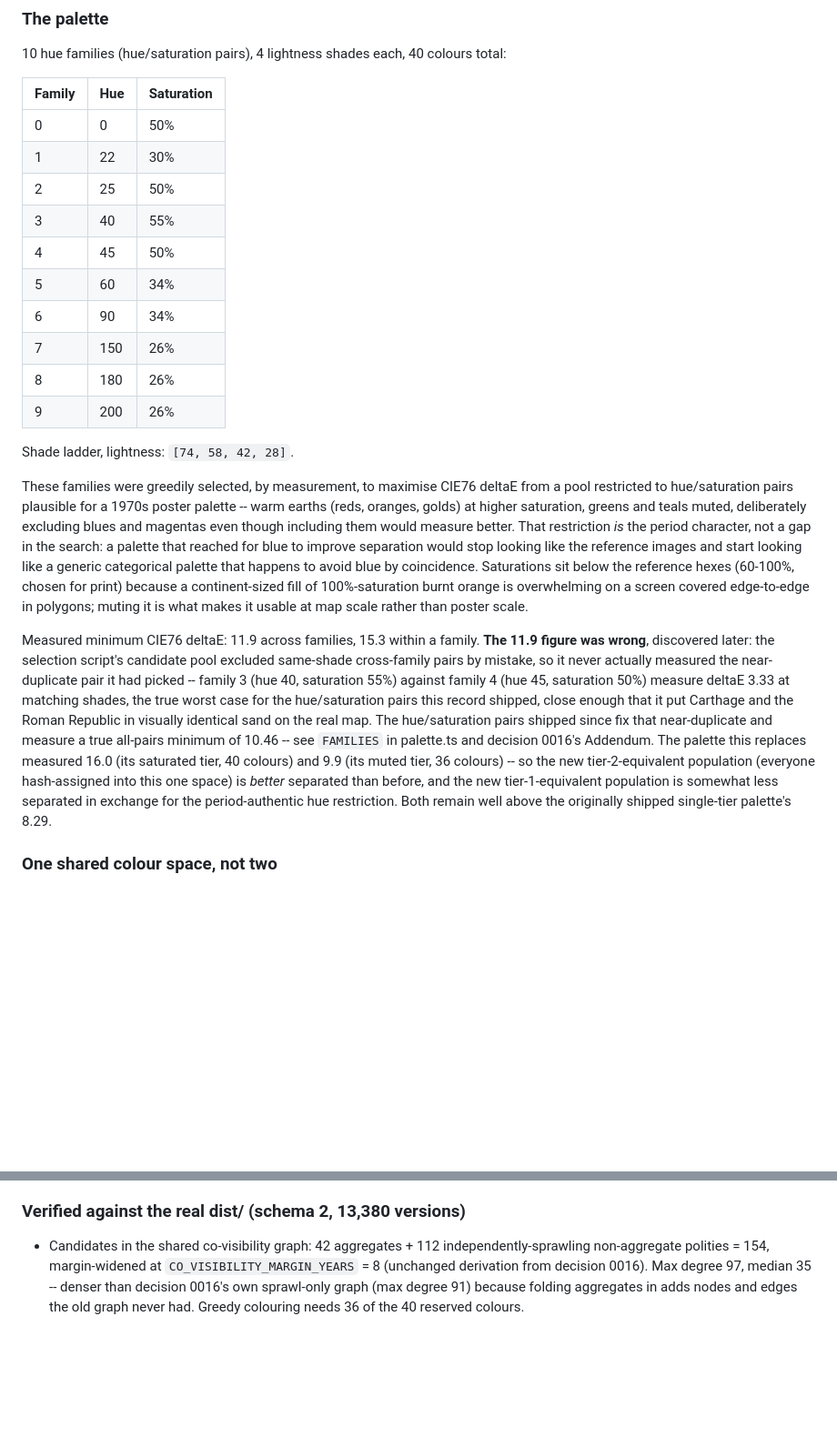
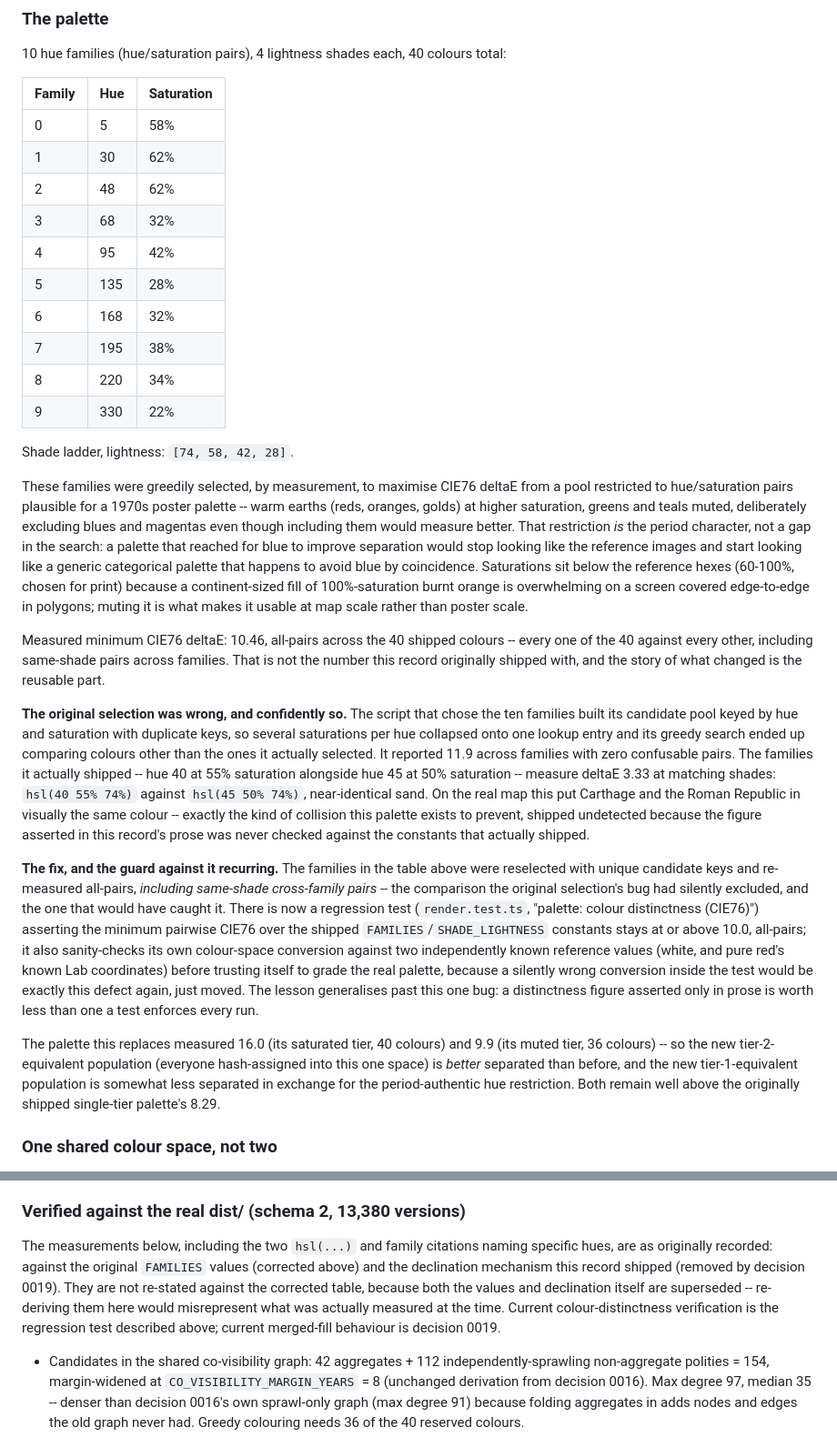
Before and after one commit to Zethir/mankind-history, a Markdown page: docs/decisions/0018-family-palette.md, 2 parts joined by grey strips. Shown at 91% size. GitHub-like rendering; blank space fills up the shorter version.

Commit message:
docs(0018): replace stale FAMILIES table, explain the duplicate-key bug and the CIE76 guard test
0018's family table still listed the original, buggy hue/saturation pairs
(family 3/4 at hue 40/45, deltaE 3.33 apart) while my previous commit had
already put the corrected 10.46 figure next to it -- a self-contradiction
worse than the original stale figure, since the record now claimed a
measurement the palette it documents does not have.

Replaced the table with the shipped FAMILIES constants (read from
palette.ts, not retyped from memory), and rewrote the surrounding
paragraph to explain why they changed: the original selection script keyed
its candidate pool by hue and saturation with duplicate keys, collapsing
several saturations per hue onto one lookup entry, so its greedy search
compared colours other than the ones it selected and reported a confident
11.9 with zero confusable pairs. The families actually shipped measured
3.33 at matching shades, putting Carthage and the Roman Republic in
visually identical sand. The replacement was reselected with unique keys
and measured all-pairs including same-shade cross-family pairs -- the
comparison the original omitted -- at 10.46.

Recorded that this is now enforced by a regression test (render.test.ts,
"palette: colour distinctness (CIE76)") that pins the minimum at 10.0 and
sanity-checks its own colour-space conversion against two known references
first, so a distinctness claim lives in a test rather than only in prose.

Added a note to the "Verified against the real dist/" section flagging
that its hue-specific citations (family 5, family 9) describe measurements
taken against the original table and the now-removed declination
mechanism, so they are not mistaken for current behaviour now that the
table above has changed.

Checked the rest of the record (shade ladder, colour count, outline width,
ground tones) against canon.ts/palette.ts/canvas.ts -- no further drift
found; no code change needed.

Documentation only. No test exercises Markdown, so lint (clean) and the
249-test suite (still passing) do not validate this content.

Co-Authored-By: Claude Opus 5 <noreply@anthropic.com>

```diff
--- a/docs/decisions/0018-family-palette.md
+++ b/docs/decisions/0018-family-palette.md
@@ -39,16 +39,16 @@ total:
 
 | Family | Hue | Saturation |
 |---|---|---|
-| 0 | 0 | 50% |
-| 1 | 22 | 30% |
-| 2 | 25 | 50% |
-| 3 | 40 | 55% |
-| 4 | 45 | 50% |
-| 5 | 60 | 34% |
-| 6 | 90 | 34% |
-| 7 | 150 | 26% |
-| 8 | 180 | 26% |
-| 9 | 200 | 26% |
+| 0 | 5 | 58% |
+| 1 | 30 | 62% |
+| 2 | 48 | 62% |
+| 3 | 68 | 32% |
+| 4 | 95 | 42% |
+| 5 | 135 | 28% |
+| 6 | 168 | 32% |
+| 7 | 195 | 38% |
+| 8 | 220 | 34% |
+| 9 | 330 | 22% |
 
 Shade ladder, lightness: `[74, 58, 42, 28]`.
 
@@ -65,23 +65,45 @@ print) because a continent-sized fill of 100%-saturation burnt orange is
 overwhelming on a screen covered edge-to-edge in polygons; muting it is what
 makes it usable at map scale rather than poster scale.
 
-Measured minimum CIE76 deltaE: 11.9 across families, 15.3 within a family.
-**The 11.9 figure was wrong**, discovered later: the selection script's
-candidate pool excluded same-shade cross-family pairs by mistake, so it
-never actually measured the near-duplicate pair it had picked -- family 3
-(hue 40, saturation 55%) against family 4 (hue 45, saturation 50%) measure
-deltaE 3.33 at matching shades, the true worst case for the hue/saturation
-pairs this record shipped, close enough that it put Carthage and the Roman
-Republic in visually identical sand on the real map. The hue/saturation
-pairs shipped since fix that near-duplicate and measure a true all-pairs
-minimum of 10.46 -- see `FAMILIES` in palette.ts and decision 0016's
-Addendum. The palette this replaces measured 16.0 (its saturated tier, 40
+Measured minimum CIE76 deltaE: 10.46, all-pairs across the 40 shipped
+colours -- every one of the 40 against every other, including same-shade
+pairs across families. That is not the number this record originally
+shipped with, and the story of what changed is the reusable part.
+
+**The original selection was wrong, and confidently so.** The script that
+chose the ten families built its candidate pool keyed by hue and
+saturation with duplicate keys, so several saturations per hue collapsed
+onto one lookup entry and its greedy search ended up comparing colours
+other than the ones it actually selected. It reported 11.9 across families
+with zero confusable pairs. The families it actually shipped -- hue 40 at
+55% saturation alongside hue 45 at 50% saturation -- measure deltaE 3.33 at
+matching shades: `hsl(40 55% 74%)` against `hsl(45 50% 74%)`, near-identical
+sand. On the real map this put Carthage and the Roman Republic in visually
+the same colour -- exactly the kind of collision this palette exists to
+prevent, shipped undetected because the figure asserted in this record's
+prose was never checked against the constants that actually shipped.
+
+**The fix, and the guard against it recurring.** The families in the table
+above were reselected with unique candidate keys and re-measured all-pairs,
+*including same-shade cross-family pairs* -- the comparison the original
+selection's bug had silently excluded, and the one that would have caught
+it. There is now a regression test (`render.test.ts`, "palette: colour
+distinctness (CIE76)") asserting the minimum pairwise CIE76 over the
+shipped `FAMILIES`/`SHADE_LIGHTNESS` constants stays at or above 10.0,
+all-pairs; it also sanity-checks its own colour-space conversion against
+two independently known reference values (white, and pure red's known Lab
+coordinates) before trusting itself to grade the real palette, because a
+silently wrong conversion inside the test would be exactly this defect
+again, just moved. The lesson generalises past this one bug: a
+distinctness figure asserted only in prose is worth less than one a test
+enforces every run.
+
+The palette this replaces measured 16.0 (its saturated tier, 40
 colours) and 9.9 (its muted tier, 36 colours) -- so the new tier-2-equivalent
 population (everyone hash-assigned into this one space) is *better*
 separated than before, and the new tier-1-equivalent population is somewhat
 less separated in exchange for the period-authentic hue restriction. Both
-remain well above
-the originally shipped single-tier palette's 8.29.
+remain well above the originally shipped single-tier palette's 8.29.
 
 ### One shared colour space, not two
 
@@ -157,6 +179,16 @@ family match to its own empire is worth more, on the map, than its
 mismatch from an unrelated empire it happens to share a screen with.
 
 ### Verified against the real dist/ (schema 2, 13,380 versions)
+
+The measurements below, including the two `hsl(...)` and family citations
+naming specific hues, are as originally recorded: against the original
+`FAMILIES` values (corrected above) and the declination mechanism this
+record shipped (removed by decision 0019). They are not re-stated against
+the corrected table, because both the values and declination itself are
+superseded -- re-deriving them here would misrepresent what was actually
+measured at the time. Current colour-distinctness verification is the
+regression test described above; current merged-fill behaviour is
+decision 0019.
 
 - Candidates in the shared co-visibility graph: 42 aggregates + 112
   independently-sprawling non-aggregate polities = 154, margin-widened at
```
